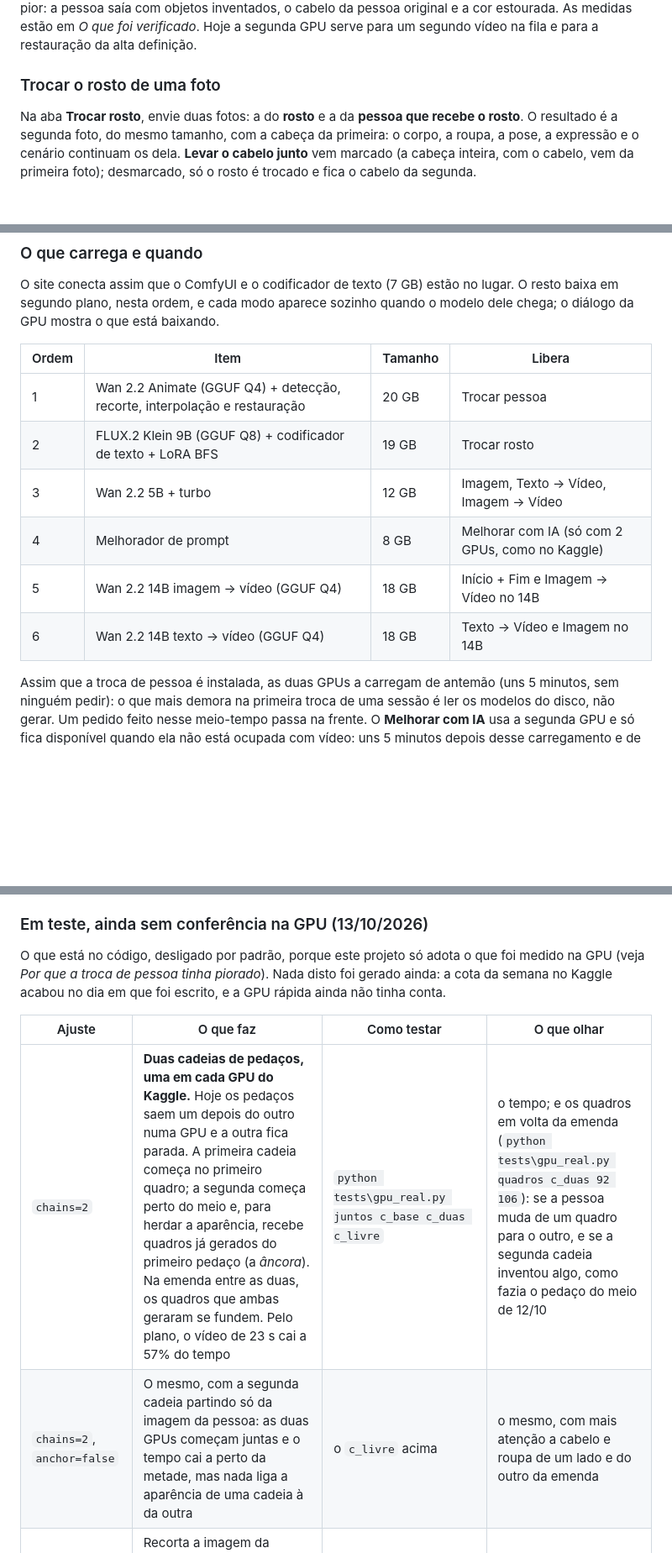
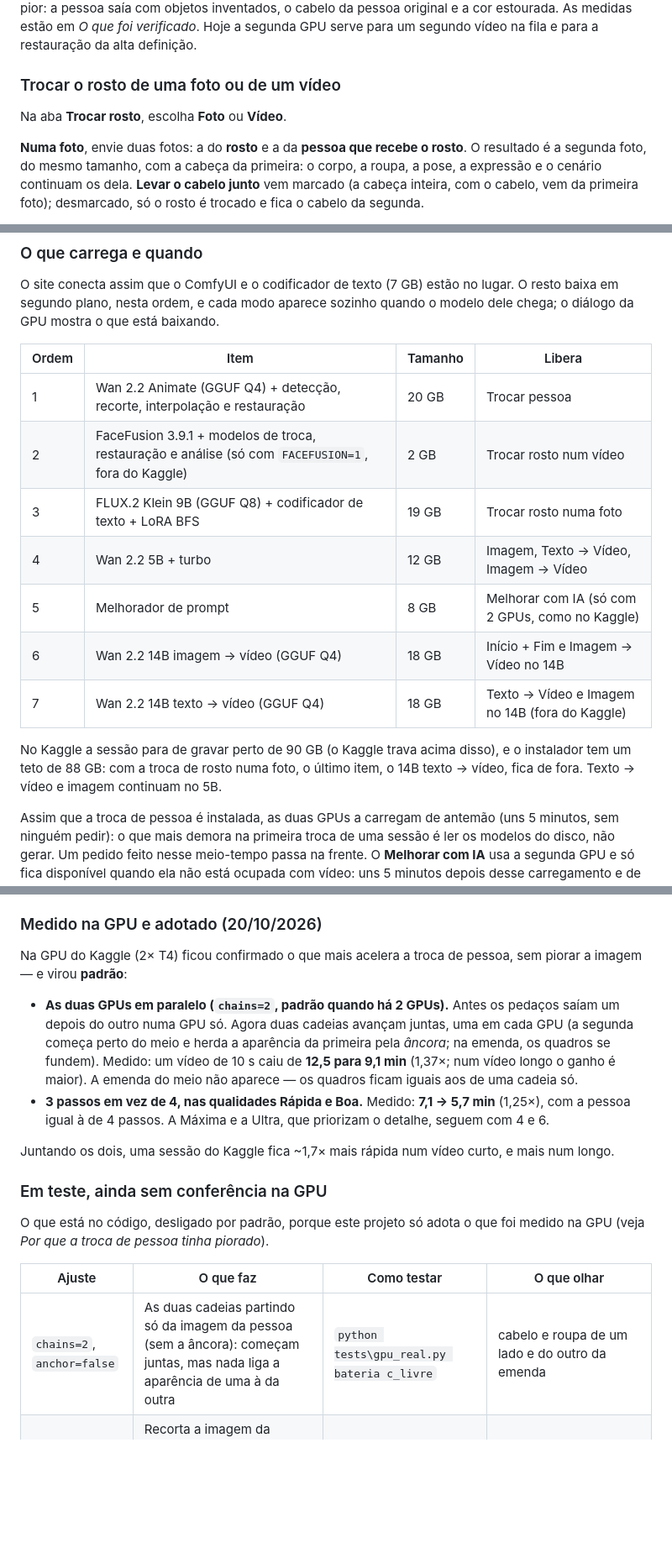
Before and after one commit to davidsantdev/wan-studio, a Markdown page: README.md, 3 parts joined by grey strips. Shown at 84% size. Rendered like a GitHub page; blank space fills up the shorter version.

```diff
--- a/README.md
+++ b/README.md
@@ -320,9 +327,11 @@ vezes mais rápido e bem pior: a pessoa saía com objetos inventados, o cabelo d
 original e a cor estourada. As medidas estão em *O que foi verificado*. Hoje a segunda GPU
 serve para um segundo vídeo na fila e para a restauração da alta definição.
 
-### Trocar o rosto de uma foto
+### Trocar o rosto de uma foto ou de um vídeo
 
-Na aba **Trocar rosto**, envie duas fotos: a do **rosto** e a da **pessoa que recebe o rosto**. O
+Na aba **Trocar rosto**, escolha **Foto** ou **Vídeo**.
+
+**Numa foto**, envie duas fotos: a do **rosto** e a da **pessoa que recebe o rosto**. O
 resultado é a segunda foto, do mesmo tamanho, com a cabeça da primeira: o corpo, a roupa, a
 pose, a expressão e o cenário continuam os dela. **Levar o cabelo junto** vem marcado (a cabeça
 inteira, com o cabelo, vem da primeira foto); desmarcado, só o rosto é trocado e fica o cabelo
@@ -392,11 +442,16 @@ diálogo da GPU mostra o que está baixando.
 | Ordem | Item | Tamanho | Libera |
 |---|---|---|---|
 | 1 | Wan 2.2 Animate (GGUF Q4) + detecção, recorte, interpolação e restauração | 20 GB | Trocar pessoa |
-| 2 | FLUX.2 Klein 9B (GGUF Q8) + codificador de texto + LoRA BFS | 19 GB | Trocar rosto |
-| 3 | Wan 2.2 5B + turbo | 12 GB | Imagem, Texto → Vídeo, Imagem → Vídeo |
-| 4 | Melhorador de prompt | 8 GB | Melhorar com IA (só com 2 GPUs, como no Kaggle) |
-| 5 | Wan 2.2 14B imagem → vídeo (GGUF Q4) | 18 GB | Início + Fim e Imagem → Vídeo no 14B |
-| 6 | Wan 2.2 14B texto → vídeo (GGUF Q4) | 18 GB | Texto → Vídeo e Imagem no 14B |
+| 2 | FaceFusion 3.9.1 + modelos de troca, restauração e análise (só com `FACEFUSION=1`, fora do Kaggle) | 2 GB | Trocar rosto num vídeo |
+| 3 | FLUX.2 Klein 9B (GGUF Q8) + codificador de texto + LoRA BFS | 19 GB | Trocar rosto numa foto |
+| 4 | Wan 2.2 5B + turbo | 12 GB | Imagem, Texto → Vídeo, Imagem → Vídeo |
+| 5 | Melhorador de prompt | 8 GB | Melhorar com IA (só com 2 GPUs, como no Kaggle) |
+| 6 | Wan 2.2 14B imagem → vídeo (GGUF Q4) | 18 GB | Início + Fim e Imagem → Vídeo no 14B |
+| 7 | Wan 2.2 14B texto → vídeo (GGUF Q4) | 18 GB | Texto → Vídeo e Imagem no 14B (fora do Kaggle) |
+
+No Kaggle a sessão para de gravar perto de 90 GB (o Kaggle trava acima disso), e o instalador
+tem um teto de 88 GB: com a troca de rosto numa foto, o último item, o 14B texto → vídeo, fica de fora.
+Texto → vídeo e imagem continuam no 5B.
 
 Assim que a troca de pessoa é instalada, as duas GPUs a carregam de antemão (uns 5 minutos,
 sem ninguém pedir): o que mais demora na primeira troca de uma sessão é ler os modelos do
@@ -680,16 +735,29 @@ Outras medidas do dia:
 - **O site aberto levava os resultados dos testes** para a galeria do navegador; os testes de
   `tests/gpu_real.py` passaram a usar a fila que o site não enxerga, como a produção.
 
-### Em teste, ainda sem conferência na GPU (13/10/2026)
+### Medido na GPU e adotado (20/10/2026)
+
+Na GPU do Kaggle (2× T4) ficou confirmado o que mais acelera a troca de pessoa, sem piorar a
+imagem — e virou **padrão**:
+
+- **As duas GPUs em paralelo (`chains=2`, padrão quando há 2 GPUs).** Antes os pedaços saíam um
+  depois do outro numa GPU só. Agora duas cadeias avançam juntas, uma em cada GPU (a segunda
+  começa perto do meio e herda a aparência da primeira pela *âncora*; na emenda, os quadros se
+  fundem). Medido: um vídeo de 10 s caiu de **12,5 para 9,1 min** (1,37×; num vídeo longo o ganho
+  é maior). A emenda do meio não aparece — os quadros ficam iguais aos de uma cadeia só.
+- **3 passos em vez de 4, nas qualidades Rápida e Boa.** Medido: **7,1 → 5,7 min** (1,25×), com a
+  pessoa igual à de 4 passos. A Máxima e a Ultra, que priorizam o detalhe, seguem com 4 e 6.
+
+Juntando os dois, uma sessão do Kaggle fica ~1,7× mais rápida num vídeo curto, e mais num longo.
+
+### Em teste, ainda sem conferência na GPU
 
 O que está no código, desligado por padrão, porque este projeto só adota o que foi medido na
-GPU (veja *Por que a troca de pessoa tinha piorado*). Nada disto foi gerado ainda: a cota da
-semana no Kaggle acabou no dia em que foi escrito, e a GPU rápida ainda não tinha conta.
+GPU (veja *Por que a troca de pessoa tinha piorado*).
 
 | Ajuste | O que faz | Como testar | O que olhar |
 |---|---|---|---|
-| `chains=2` | **Duas cadeias de pedaços, uma em cada GPU do Kaggle.** Hoje os pedaços saem um depois do outro numa GPU e a outra fica parada. A primeira cadeia começa no primeiro quadro; a segunda começa perto do meio e, para herdar a aparência, recebe quadros já gerados do primeiro pedaço (a *âncora*). Na emenda entre as duas, os quadros que ambas geraram se fundem. Pelo plano, o vídeo de 23 s cai a 57% do tempo | `python tests\gpu_real.py juntos c_base c_duas c_livre` | o tempo; e os quadros em volta da emenda (`python tests\gpu_real.py quadros c_duas 92 106`): se a pessoa muda de um quadro para o outro, e se a segunda cadeia inventou algo, como fazia o pedaço do meio de 12/10 |
-| `chains=2`, `anchor=false` | O mesmo, com a segunda cadeia partindo só da imagem da pessoa: as duas GPUs começam juntas e o tempo cai a perto da metade, mas nada liga a aparência de uma cadeia à da outra | o `c_livre` acima | o mesmo, com mais atenção a cabelo e roupa de um lado e do outro da emenda |
+| `chains=2`, `anchor=false` | As duas cadeias partindo só da imagem da pessoa (sem a âncora): começam juntas, mas nada liga a aparência de uma à da outra | `python tests\gpu_real.py bateria c_livre` | cabelo e roupa de um lado e do outro da emenda |
 | `ref=crop` | Recorta a imagem da pessoa na caixa dela (pose + detector), na proporção do vídeo, antes de ela entrar no Animate. Hoje a imagem inteira entra com faixas pretas, e a pessoa fica pequena quando a proporção difere | `python tests\gpu_real.py juntos troca_vertical troca_vertical_crop` | o gorro e a roupa do personagem de corpo inteiro, que se perdiam com a imagem quadrada num vídeo em pé |
 | `box=larga`, `grow=16` | Caixa mais folgada em volta da pose e contorno mais engordado no recorte do SAM2 | `python tests\gpu_real.py juntos r_larga_rapida r_base_rapida` | se a trança da pessoa original ainda volta nos últimos segundos, e se o modelo inventou algo |
 | `unet=int8` | **O Animate em INT8** (o arquivo oficial da Comfy-Org, 17 GB) em vez do GGUF Q4. O ComfyUI fixado aqui (0.39) tem núcleos próprios para INT8, que só ligam com o PyTorch de CUDA 13; num relato com uma T4 e outro modelo, o INT8 rendeu 1,3 vez o fp8. Pela tabela de quem publicou o formato, a qualidade fica acima da do fp8 (e portanto do Q4) | gere o notebook com `python free\build.py --env TORCH_INDEX=cu130 --env ANIMATE_INT8=1`, ligue, e `python tests\gpu_real.py juntos i_q4 i_int8` | no registro (`log comfyui` e `log comfyui1`): o driver da placa (o CUDA 13 pede o 580 ou mais novo; com um mais antigo o instalador avisa e mantém o PyTorch da imagem, e aí o INT8 não rende), os segundos por passo de cada um e quanto do modelo ficou fora da placa (17 GB não cabem inteiros numa T4); e os quadros lado a lado |
```
Also changed, not shown: other parts of README.md (+62 -12 lines), exemplos/troca de rosto em video - de perto (a foto, o original e o resultado).jpg (added), exemplos/troca de rosto em video - teste na CPU (em cima o original, embaixo o resultado).jpg (added), 17 other files.
